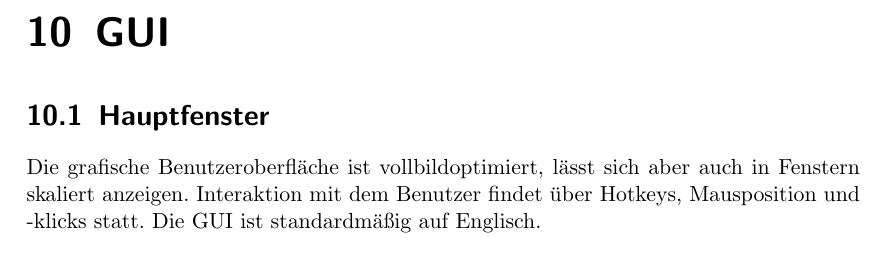
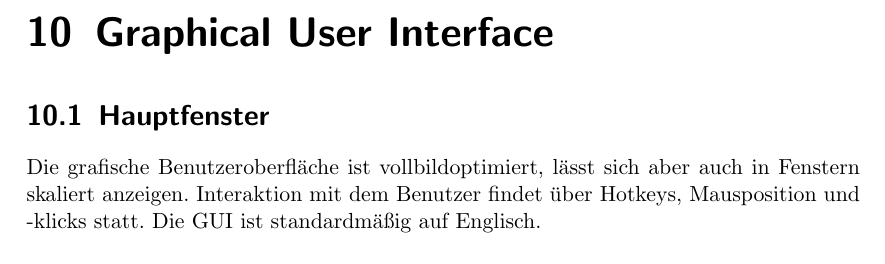
Before and after one commit to truffle-hog/documentation, a LaTeX thesis (requirements/functionalSpecification/functionalSpecificationPS.tex, which reads requirements/functionalSpecification/gui.tex): part of page 34 of 39, cut at the place of the change. Compiled offline with pdfLaTeX.

Commit message:
changed GUI caption to Graphical User Interface

```diff
--- a/requirements/functionalSpecification/gui.tex
+++ b/requirements/functionalSpecification/gui.tex
@@ -1,4 +1,4 @@
-\chapter{GUI}
+\chapter{\glsentrylong{gui}}
 
 \section{Hauptfenster}
 Die grafische Benutzeroberfläche ist vollbildoptimiert, lässt sich aber auch in
```
